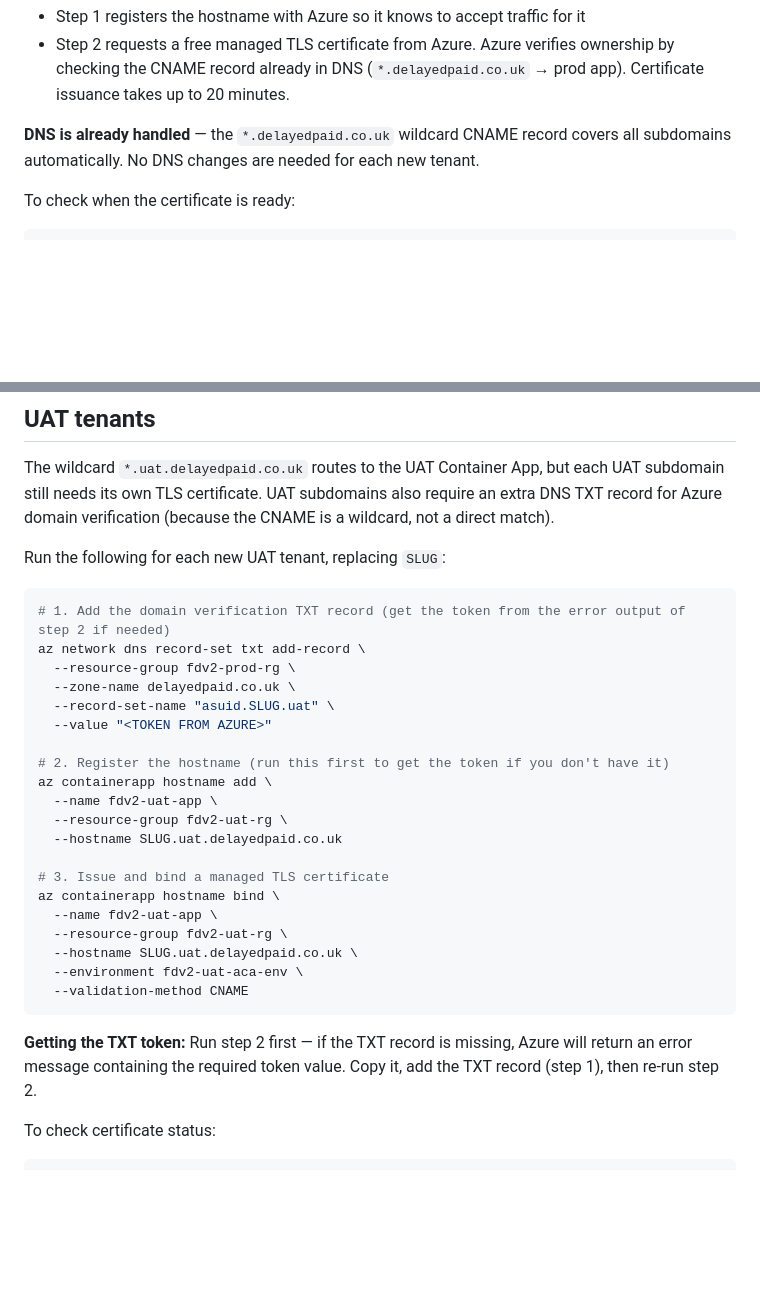
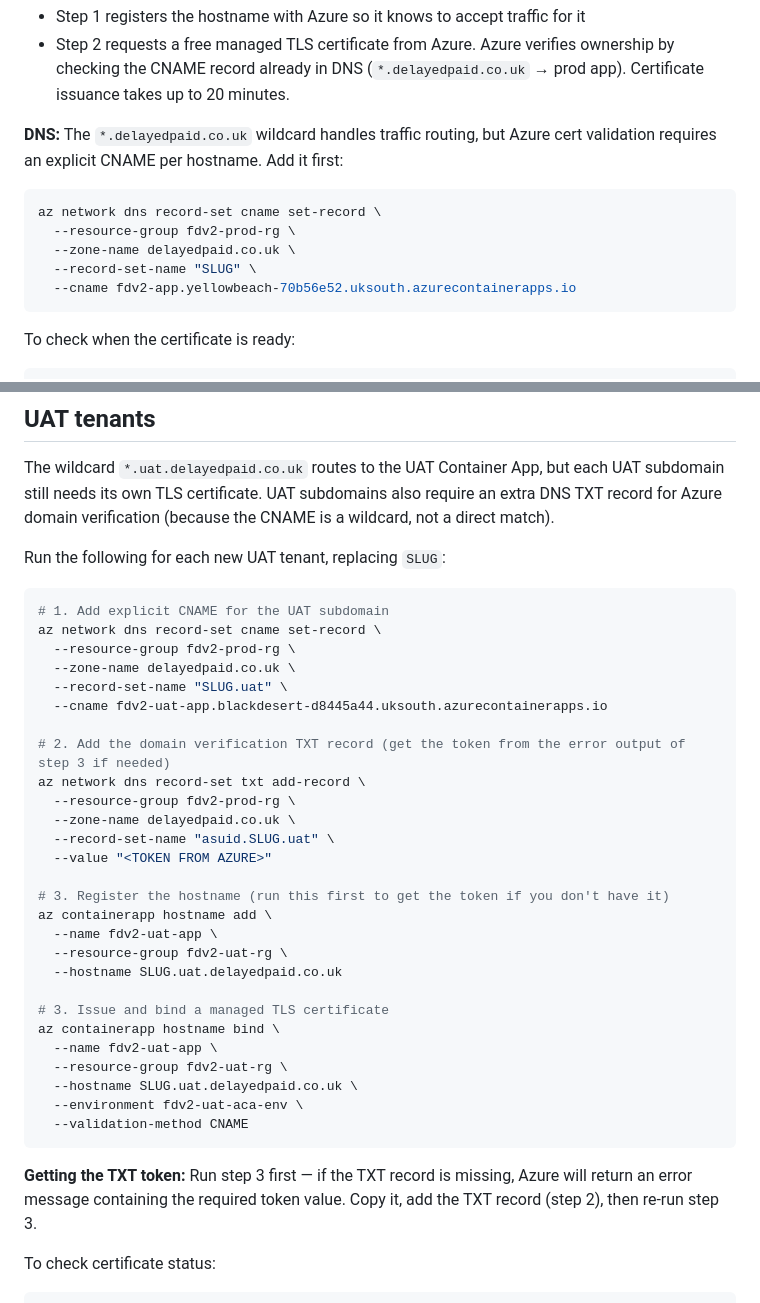
Before and after one commit to neilfrostergo/flight-delay-v2, a Markdown page: docs/onboarding-new-tenant.md, 2 parts joined by grey strips. GitHub-like rendering; blank space fills up the shorter version.

Commit message:
docs: fix onboarding guide — explicit CNAME required per hostname for cert validation

````diff
--- a/docs/onboarding-new-tenant.md
+++ b/docs/onboarding-new-tenant.md
@@ -64,7 +64,15 @@ az containerapp hostname bind \
 - Step 1 registers the hostname with Azure so it knows to accept traffic for it
 - Step 2 requests a free managed TLS certificate from Azure. Azure verifies ownership by checking the CNAME record already in DNS (`*.delayedpaid.co.uk` → prod app). Certificate issuance takes up to 20 minutes.
 
-**DNS is already handled** — the `*.delayedpaid.co.uk` wildcard CNAME record covers all subdomains automatically. No DNS changes are needed for each new tenant.
+**DNS:** The `*.delayedpaid.co.uk` wildcard handles traffic routing, but Azure cert validation requires an explicit CNAME per hostname. Add it first:
+
+```bash
+az network dns record-set cname set-record \
+  --resource-group fdv2-prod-rg \
+  --zone-name delayedpaid.co.uk \
+  --record-set-name "SLUG" \
+  --cname fdv2-app.yellowbeach-70b56e52.uksouth.azurecontainerapps.io
+```
 
 To check when the certificate is ready:
 
@@ -96,14 +104,21 @@ The wildcard `*.uat.delayedpaid.co.uk` routes to the UAT Container App, but each
 Run the following for each new UAT tenant, replacing `SLUG`:
 
 ```bash
-# 1. Add the domain verification TXT record (get the token from the error output of step 2 if needed)
+# 1. Add explicit CNAME for the UAT subdomain
+az network dns record-set cname set-record \
+  --resource-group fdv2-prod-rg \
+  --zone-name delayedpaid.co.uk \
+  --record-set-name "SLUG.uat" \
+  --cname fdv2-uat-app.blackdesert-d8445a44.uksouth.azurecontainerapps.io
+
+# 2. Add the domain verification TXT record (get the token from the error output of step 3 if needed)
 az network dns record-set txt add-record \
   --resource-group fdv2-prod-rg \
   --zone-name delayedpaid.co.uk \
   --record-set-name "asuid.SLUG.uat" \
   --value "<TOKEN FROM AZURE>"
 
-# 2. Register the hostname (run this first to get the token if you don't have it)
+# 3. Register the hostname (run this first to get the token if you don't have it)
 az containerapp hostname add \
   --name fdv2-uat-app \
   --resource-group fdv2-uat-rg \
@@ -118,7 +133,7 @@ az containerapp hostname bind \
   --validation-method CNAME
 ```
 
-**Getting the TXT token:** Run step 2 first — if the TXT record is missing, Azure will return an error message containing the required token value. Copy it, add the TXT record (step 1), then re-run step 2.
+**Getting the TXT token:** Run step 3 first — if the TXT record is missing, Azure will return an error message containing the required token value. Copy it, add the TXT record (step 2), then re-run step 3.
 
 To check certificate status:
 
````
